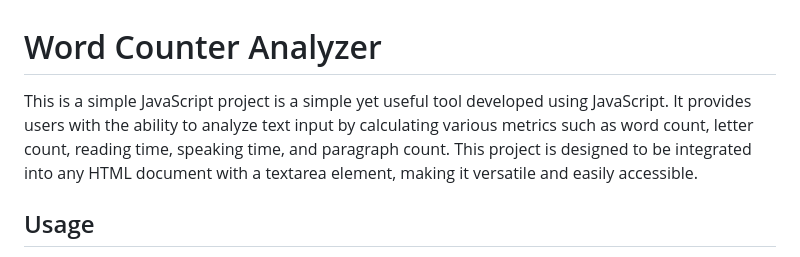
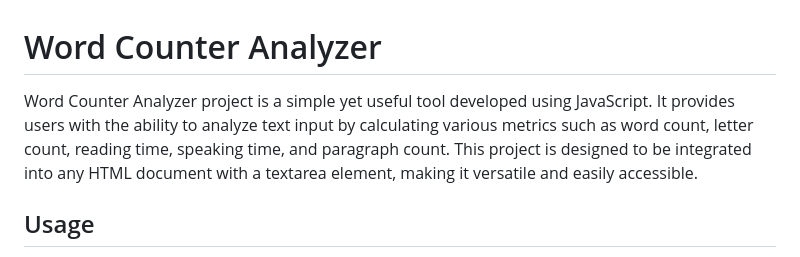
Before and after one commit to 0xelsherif/Word-Counter-Analyzer, a Markdown page: README.md, the part around the change. Rendered like a GitHub page.

```diff
--- a/README.md
+++ b/README.md
@@ -1,6 +1,6 @@
 # Word Counter Analyzer
 
-This is a simple JavaScript project is a simple yet useful tool developed using JavaScript. It provides users with the ability to analyze text input by calculating various metrics such as word count, letter count, reading time, speaking time, and paragraph count. This project is designed to be integrated into any HTML document with a textarea element, making it versatile and easily accessible.
+Word Counter Analyzer project is a simple yet useful tool developed using JavaScript. It provides users with the ability to analyze text input by calculating various metrics such as word count, letter count, reading time, speaking time, and paragraph count. This project is designed to be integrated into any HTML document with a textarea element, making it versatile and easily accessible.
 
 ## Usage
 
```
